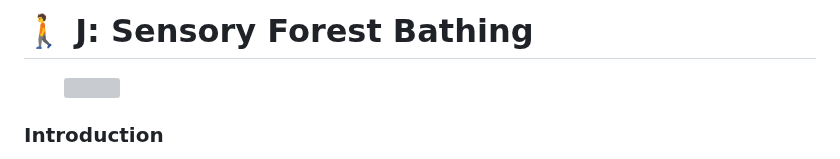
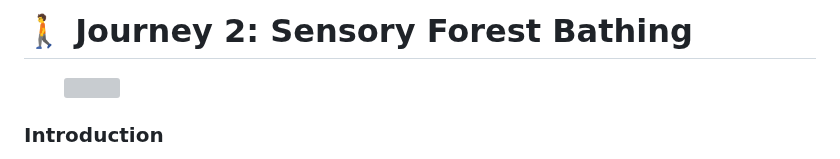
Before and after one commit to Akvils/being-with-trees, a Markdown page: journey-3/journey-2-sensory-forest-bathing.md, the part around one of its changes. Drawn GitHub-style; grey boxes are pictures that could not be loaded.

```diff
--- a/journey-3/journey-2-sensory-forest-bathing.md
+++ b/journey-3/journey-2-sensory-forest-bathing.md
@@ -1,4 +1,4 @@
-# 🚶 J: Sensory Forest Bathing
+# 🚶 Journey 2: Sensory Forest Bathing
 
 <figure><img src="../.gitbook/assets/j2.png" alt="" width="563"><figcaption></figcaption></figure>
 
```
Also changed, not shown: other parts of journey-3/journey-2-sensory-forest-bathing.md (+1 -1 lines).
